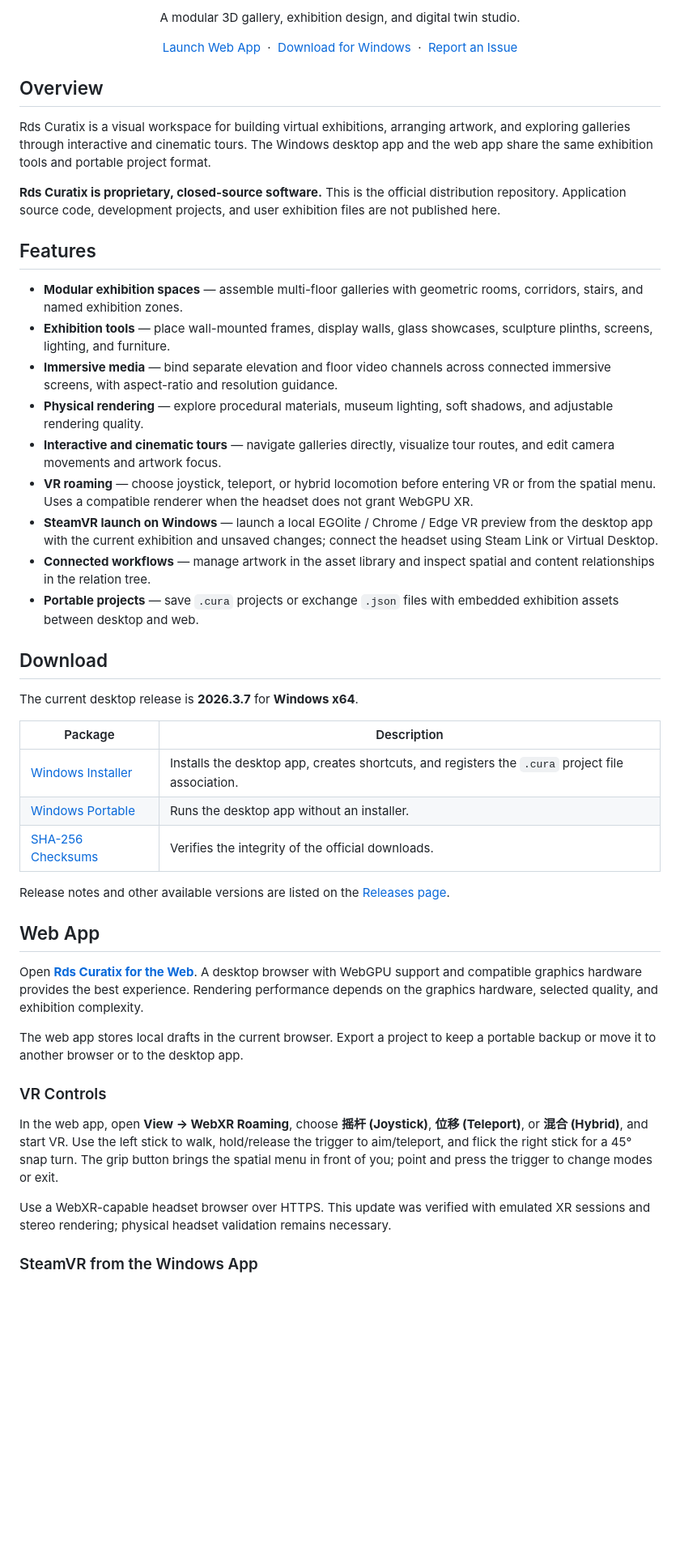
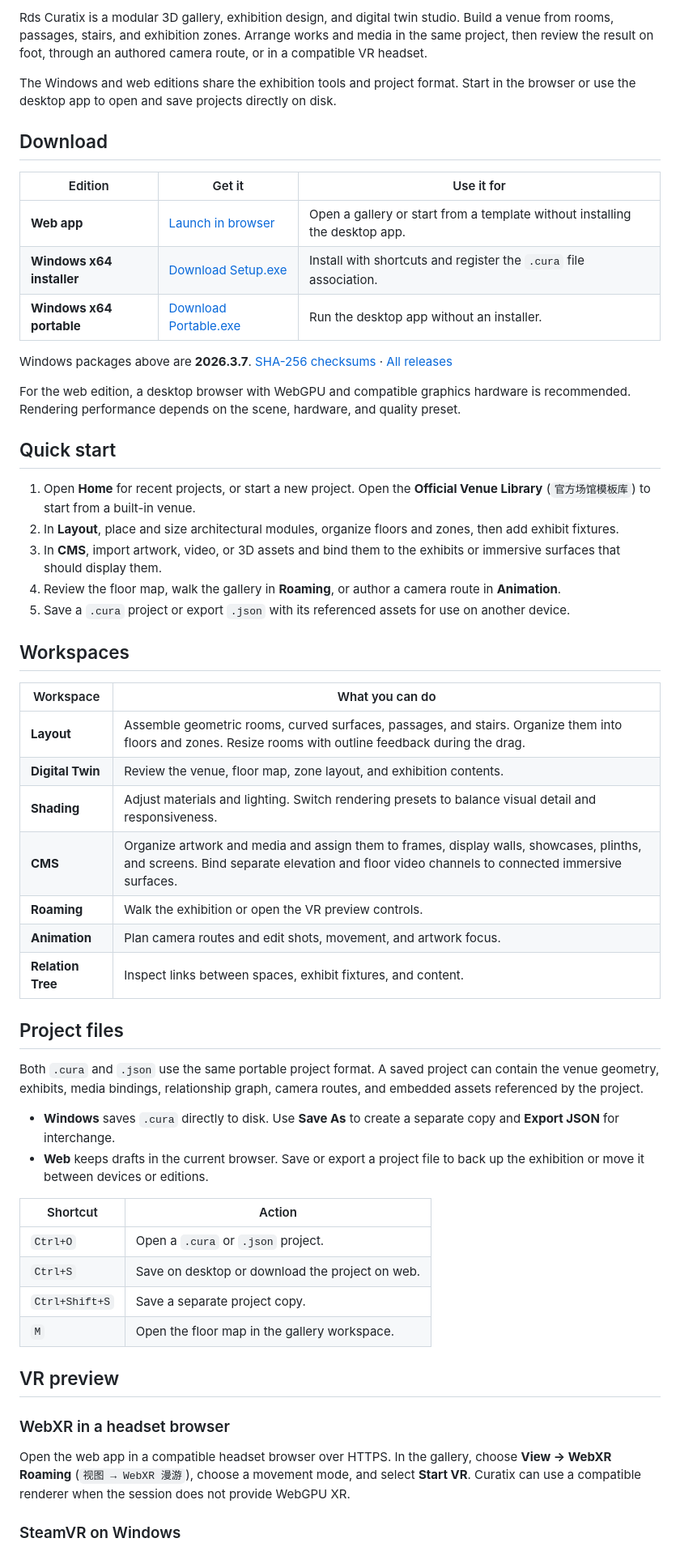
Before and after one commit to GreentailTohru-arch/Rds-Curatix, a Markdown page: README.md, the part around one of its changes. Shown at 81% size. Rendered like a GitHub page; blank space fills up the shorter version.

Commit message:
Redesign public README and product showcase

```diff
--- a/README.md
+++ b/README.md
@@ -6,55 +23,59 @@
 
-<p align="center">A modular 3D gallery, exhibition design, and digital twin studio.</p>
+Rds Curatix is a modular 3D gallery, exhibition design, and digital twin studio. Build a venue from rooms, passages, stairs, and exhibition zones. Arrange works and media in the same project, then review the result on foot, through an authored camera route, or in a compatible VR headset.
 
-<p align="center">
-  <a href="https://greentailtohru-arch.github.io/Rds-Curatix/">Launch Web App</a>
-  &nbsp;·&nbsp;
-  <a href="https://github.com/GreentailTohru-arch/Rds-Curatix/releases/latest">Download for Windows</a>
-  &nbsp;·&nbsp;
-  <a href="https://github.com/GreentailTohru-arch/Rds-Curatix/issues">Report an Issue</a>
-</p>
-
-## Overview
-
-Rds Curatix is a visual workspace for building virtual exhibitions, arranging artwork, and exploring galleries through interactive and cinematic tours. The Windows desktop app and the web app share the same exhibition tools and portable project format.
-
-**Rds Curatix is proprietary, closed-source software.** This is the official distribution repository. Application source code, development projects, and user exhibition files are not published here.
-
-## Features
-
-- **Modular exhibition spaces** — assemble multi-floor galleries with geometric rooms, corridors, stairs, and named exhibition zones.
-- **Exhibition tools** — place wall-mounted frames, display walls, glass showcases, sculpture plinths, screens, lighting, and furniture.
-- **Immersive media** — bind separate elevation and floor video channels across connected immersive screens, with aspect-ratio and resolution guidance.
-- **Physical rendering** — explore procedural materials, museum lighting, soft shadows, and adjustable rendering quality.
-- **Interactive and cinematic tours** — navigate galleries directly, visualize tour routes, and edit camera movements and artwork focus.
-- **VR roaming** — choose joystick, teleport, or hybrid locomotion before entering VR or from the spatial menu. Uses a compatible renderer when the headset does not grant WebGPU XR.
-- **SteamVR launch on Windows** — launch a local EGOlite / Chrome / Edge VR preview from the desktop app with the current exhibition and unsaved changes; connect the headset using Steam Link or Virtual Desktop.
-- **Connected workflows** — manage artwork in the asset library and inspect spatial and content relationships in the relation tree.
-- **Portable projects** — save `.cura` projects or exchange `.json` files with embedded exhibition assets between desktop and web.
+The Windows and web editions share the exhibition tools and project format. Start in the browser or use the desktop app to open and save projects directly on disk.
 
 ## Download
 
-The current desktop release is **2026.3.7** for **Windows x64**.
+| Edition | Get it | Use it for |
+| --- | --- | --- |
+| **Web app** | [Launch in browser](https://greentailtohru-arch.github.io/Rds-Curatix/) | Open a gallery or start from a template without installing the desktop app. |
+| **Windows x64 installer** | [Download Setup.exe](https://github.com/GreentailTohru-arch/Rds-Curatix/releases/download/v2026.3.7/Rds-Curatix-2026-2026.3.7-x64-Setup.exe) | Install with shortcuts and register the `.cura` file association. |
+| **Windows x64 portable** | [Download Portable.exe](https://github.com/GreentailTohru-arch/Rds-Curatix/releases/download/v2026.3.7/Rds-Curatix-2026-2026.3.7-x64-Portable.exe) | Run the desktop app without an installer. |
 
-| Package | Description |
+Windows packages above are **2026.3.7**. [SHA-256 checksums](https://github.com/GreentailTohru-arch/Rds-Curatix/releases/download/v2026.3.7/SHA256SUMS-2026.3.7.txt) · [All releases](https://github.com/GreentailTohru-arch/Rds-Curatix/releases)
+
+For the web edition, a desktop browser with WebGPU and compatible graphics hardware is recommended. Rendering performance depends on the scene, hardware, and quality preset.
+
+## Quick start
+
+1. Open **Home** for recent projects, or start a new project. Open the **Official Venue Library** (`官方场馆模板库`) to start from a built-in venue.
+2. In **Layout**, place and size architectural modules, organize floors and zones, then add exhibit fixtures.
+3. In **CMS**, import artwork, video, or 3D assets and bind them to the exhibits or immersive surfaces that should display them.
+4. Review the floor map, walk the gallery in **Roaming**, or author a camera route in **Animation**.
+5. Save a `.cura` project or export `.json` with its referenced assets for use on another device.
+
+## Workspaces
+
+| Workspace | What you can do |
 | --- | --- |
-| [Windows Installer](https://github.com/GreentailTohru-arch/Rds-Curatix/releases/download/v2026.3.7/Rds-Curatix-2026-2026.3.7-x64-Setup.exe) | Installs the desktop app, creates shortcuts, and registers the `.cura` project file association. |
-| [Windows Portable](https://github.com/GreentailTohru-arch/Rds-Curatix/releases/download/v2026.3.7/Rds-Curatix-2026-2026.3.7-x64-Portable.exe) | Runs the desktop app without an installer. |
-| [SHA-256 Checksums](https://github.com/GreentailTohru-arch/Rds-Curatix/releases/download/v2026.3.7/SHA256SUMS-2026.3.6.txt) | Verifies the integrity of the official downloads. |
+| **Layout** | Assemble geometric rooms, curved surfaces, passages, and stairs. Organize them into floors and zones. Resize rooms with outline feedback during the drag. |
+| **Digital Twin** | Review the venue, floor map, zone layout, and exhibition contents. |
+| **Shading** | Adjust materials and lighting. Switch rendering presets to balance visual detail and responsiveness. |
+| **CMS** | Organize artwork and media and assign them to frames, display walls, showcases, plinths, and screens. Bind separate elevation and floor video channels to connected immersive surfaces. |
+| **Roaming** | Walk the exhibition or open the VR preview controls. |
+| **Animation** | Plan camera routes and edit shots, movement, and artwork focus. |
+| **Relation Tree** | Inspect links between spaces, exhibit fixtures, and content. |
 
-Release notes and other available versions are listed on the [Releases page](https://github.com/GreentailTohru-arch/Rds-Curatix/releases).
+## Project files
 
-## Web App
+Both `.cura` and `.json` use the same portable project format. A saved project can contain the venue geometry, exhibits, media bindings, relationship graph, camera routes, and embedded assets referenced by the project.
 
-Open **[Rds Curatix for the Web](https://greentailtohru-arch.github.io/Rds-Curatix/)**. A desktop browser with WebGPU support and compatible graphics hardware provides the best experience. Rendering performance depends on the graphics hardware, selected quality, and exhibition complexity.
+- **Windows** saves `.cura` directly to disk. Use **Save As** to create a separate copy and **Export JSON** for interchange.
+- **Web** keeps drafts in the current browser. Save or export a project file to back up the exhibition or move it between devices or editions.
 
-The web app stores local drafts in the current browser. Export a project to keep a portable backup or move it to another browser or to the desktop app.
+| Shortcut | Action |
+| --- | --- |
+| `Ctrl+O` | Open a `.cura` or `.json` project. |
+| `Ctrl+S` | Save on desktop or download the project on web. |
+| `Ctrl+Shift+S` | Save a separate project copy. |
+| `M` | Open the floor map in the gallery workspace. |
 
-### VR Controls
+## VR preview
 
-In the web app, open **View → WebXR Roaming**, choose **摇杆 (Joystick)**, **位移 (Teleport)**, or **混合 (Hybrid)**, and start VR. Use the left stick to walk, hold/release the trigger to aim/teleport, and flick the right stick for a 45° snap turn. The grip button brings the spatial menu in front of you; point and press the trigger to change modes or exit.
+### WebXR in a headset browser
 
-Use a WebXR-capable headset browser over HTTPS. This update was verified with emulated XR sessions and stereo rendering; physical headset validation remains necessary.
+Open the web app in a compatible headset browser over HTTPS. In the gallery, choose **View → WebXR Roaming** (`视图 → WebXR 漫游`), choose a movement mode, and select **Start VR**. Curatix can use a compatible renderer when the session does not provide WebGPU XR.
 
-### SteamVR from the Windows App
+### SteamVR on Windows
 
```
Also changed, not shown: other parts of README.md (+46 -45 lines), assets/steamvr-launcher.png (added), 1 other file.
